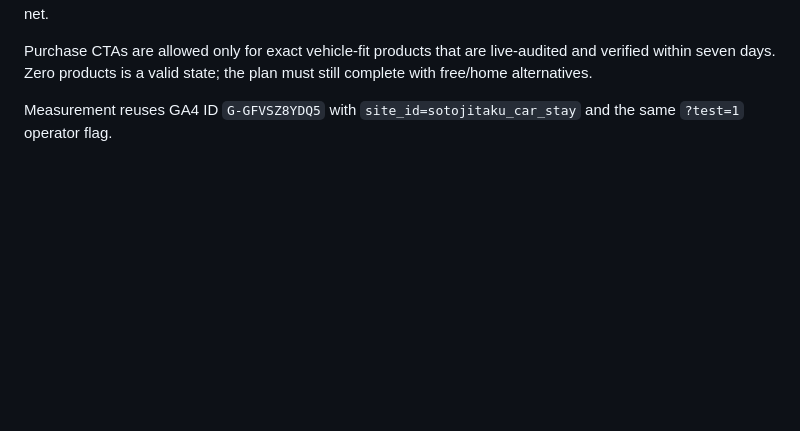
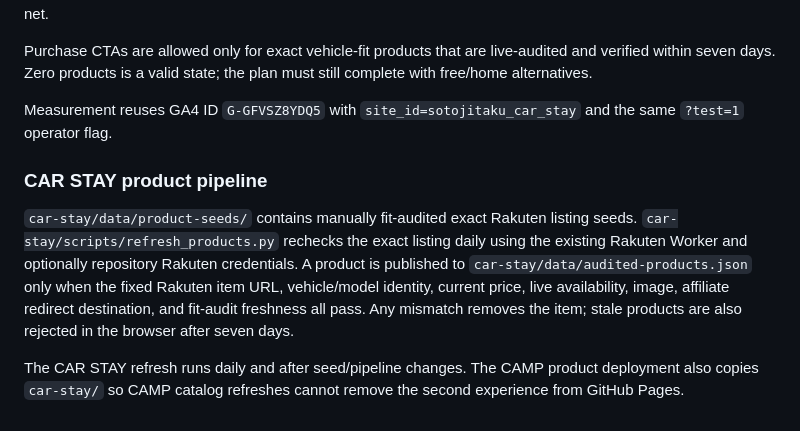
Before and after one commit to stusaurus/sotojitaku, a Markdown page: README.md, the part around the change. Drawn GitHub-style; blank space fills up the shorter version.

Commit message:
Document CAR STAY affiliate product pipeline

```diff
--- a/README.md
+++ b/README.md
@@ -48,3 +48,10 @@ CAR STAY is a mobile-first first-night builder for ordinary passenger vehicles.
 Purchase CTAs are allowed only for exact vehicle-fit products that are live-audited and verified within seven days. Zero products is a valid state; the plan must still complete with free/home alternatives.
 
 Measurement reuses GA4 ID `G-GFVSZ8YDQ5` with `site_id=sotojitaku_car_stay` and the same `?test=1` operator flag.
+
+
+### CAR STAY product pipeline
+
+`car-stay/data/product-seeds/` contains manually fit-audited exact Rakuten listing seeds. `car-stay/scripts/refresh_products.py` rechecks the exact listing daily using the existing Rakuten Worker and optionally repository Rakuten credentials. A product is published to `car-stay/data/audited-products.json` only when the fixed Rakuten item URL, vehicle/model identity, current price, live availability, image, affiliate redirect destination, and fit-audit freshness all pass. Any mismatch removes the item; stale products are also rejected in the browser after seven days.
+
+The CAR STAY refresh runs daily and after seed/pipeline changes. The CAMP product deployment also copies `car-stay/` so CAMP catalog refreshes cannot remove the second experience from GitHub Pages.
```
